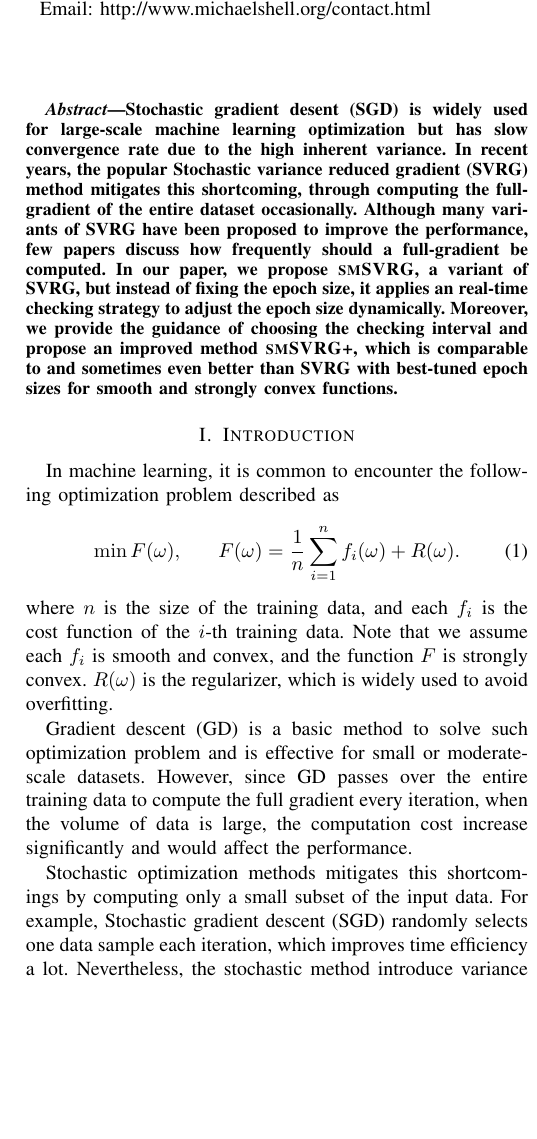
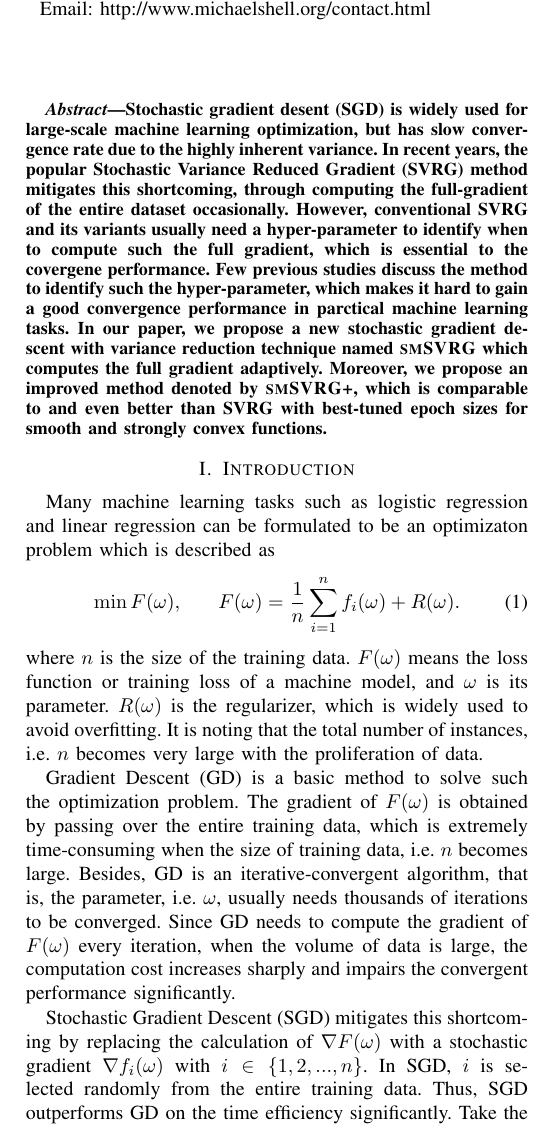
Before and after one commit to qwerfdsaplking/ijcnn0, a LaTeX paper (bare_conf.tex): part of one column of page 1 of 6, cut so that both start at the same text, the shorter picture padded with empty space. Compiled offline with pdfLaTeX; a missing font is replaced by an installed copy or a similar font; a LaTeX package or settings file that is missing is left out.

Commit message:
first commit
first commit

```diff
--- a/bare_conf.tex
+++ b/bare_conf.tex
@@ -115,7 +115,8 @@ Fax: (888) 555--1212}}
 % As a general rule, do not put math, special symbols or citations
 % in the abstract
 \begin{abstract}
-Stochastic gradient desent (SGD) is widely used for large-scale machine learning optimization but has slow convergence rate due to the high inherent variance. In recent years, the popular Stochastic variance reduced gradient (SVRG) method mitigates this shortcoming, through computing the full-gradient of the entire dataset occasionally. Although many variants of SVRG have been proposed to improve the performance, few papers discuss how frequently should a full-gradient be computed. In our paper, we propose \textsc{smSVRG}, a variant of SVRG, but instead of fixing the epoch size, it applies an real-time checking strategy to adjust the epoch size dynamically. Moreover, we provide the guidance of choosing the checking interval and propose an improved method \textsc{smSVRG+}, which is comparable to and sometimes even better than SVRG with best-tuned epoch sizes for smooth and strongly convex functions.
+    Stochastic gradient desent (SGD) is widely used for large-scale machine learning optimization, but has slow convergence rate due to the highly inherent variance. In recent years, the popular Stochastic Variance Reduced Gradient (SVRG) method mitigates this shortcoming, through computing the full-gradient of the entire dataset occasionally. However, conventional SVRG and its variants usually need a hyper-parameter to identify when to compute such the full gradient, which is essential to the covergene performance. Few previous studies discuss the method to identify such the hyper-parameter, which makes it hard to gain a good convergence performance in parctical machine learning tasks.  In our paper, we propose a new stochastic gradient descent with variance reduction technique named \textsc{smSVRG} which computes the full gradient adaptively.  Moreover, we propose an improved method denoted by \textsc{smSVRG+}, which is comparable to and even better than SVRG with best-tuned epoch sizes for smooth and strongly convex functions.
+
 
 \end{abstract}
 
@@ -135,16 +136,16 @@ Stochastic gradient desent (SGD) is widely used for large-scale machine learning
 
 \section{Introduction}
 % no \IEEEPARstart
-In machine learning, it is common to encounter the following optimization problem described as
+Many machine learning tasks such as logistic regression and linear regression can be formulated to be an optimizaton problem which is described as
 \begin{equation}
 \label{equa_loss_minimization}
 \min F(\omega),~~~~~F(\omega)=\frac{1}{n}\sum\limits_{i=1}^n f_i(\omega)+R(\omega).
 \end{equation}
-where $n$ is the size of the training data, and each $f_i$ is the cost function of the $i$-th training data. Note that we assume each $f_i$ is smooth and convex, and the function $F$ is strongly convex. $R(\omega)$ is the regularizer, which is widely used to avoid overfitting.
+where $n$ is the size of the training data. $F(\omega)$ means the loss function or training loss of a machine model, and $\omega$ is its parameter. $R(\omega)$ is the regularizer, which is widely used to avoid overfitting. It is noting that the total number of instances, i.e. $n$ becomes very large with the proliferation of data.
 
-Gradient descent (GD) is a basic method to solve such optimization problem and is effective for small or moderate-scale datasets. However, since GD passes over the entire training data to compute the full gradient every iteration, when the volume of data is large, the computation cost increase significantly and would affect the performance.
+Gradient Descent (GD) is a basic method to solve such the optimization problem. The gradient of $F(\omega)$  is obtained by passing over the entire training data, which is extremely time-consuming when the size of training data, i.e. $n$ becomes large.  Besides, GD is an iterative-convergent algorithm, that is, the parameter, i.e. $\omega$, usually needs thousands of iterations to be converged.   Since GD needs to compute the  gradient of  $F(\omega)$ every iteration, when the volume of data is large, the computation cost increases sharply and impairs the convergent performance significantly.
 
-Stochastic optimization methods mitigates this shortcomings by computing only a small subset of the input data. For example, Stochastic gradient descent (SGD) randomly selects one data sample each iteration, which improves time efficiency a lot. Nevertheless, the stochastic method introduce variance thus can hardly make any progress when the parameters are close to the optimum. Common practice to ensure convergence is decaying learning rate, which incurs a sub-linear convergence rate.
+Stochastic Gradient Descent (SGD) mitigates this shortcoming by replacing the calculation of $\nabla F(\omega)$ with a stochastic gradient $\nabla f_i(\omega)$ with $i\in\{1,2, ..., n\}$. In SGD, $i$ is selected randomly  from the entire training data. Thus, SGD outperforms GD on the time efficiency significantly. Take the expectation of $i$, we obtain $\mathbb{\nabla f_i(\omega)} = \nabla F(\omega)$. The difference between $\nabla f_i(\omega)$ and  $\nabla F(\omega)$ is represented \emph{variance} which makes any progress when the parameters are close to the optimum. Common practice to ensure convergence is decaying learning rate, which incurs a sub-linear convergence rate.
 
 Stochastic average gradient (SAG) \citep{Schmidt:2013ui} and its variant such as SAGA \citep{Defazio:2014vu}, SDCA \citep{ShalevShwartz:2016vy} proves to converge linearly for strongly convex problems but requires to store all the component gradients, which bring in an intolerable memory burden.
 
```
Also changed, not shown: bare_conf.pdf, 3 other files.
